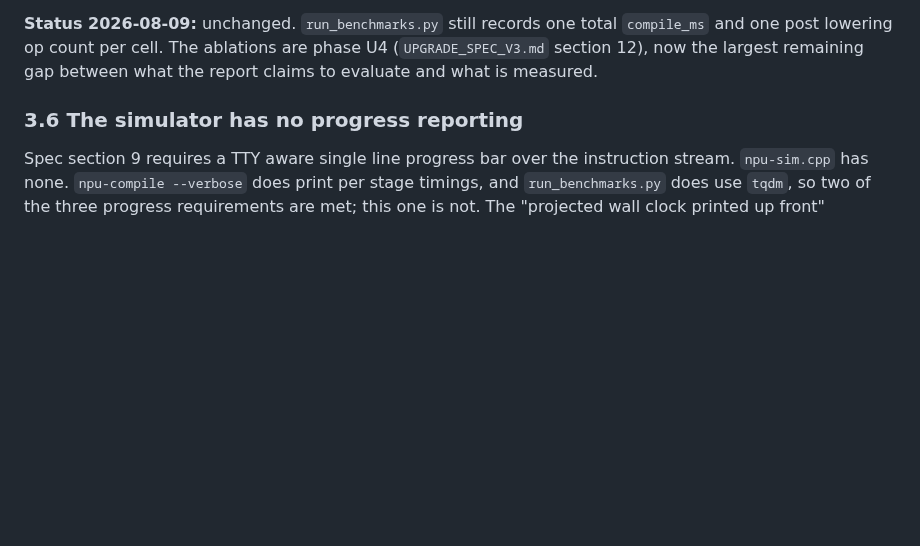
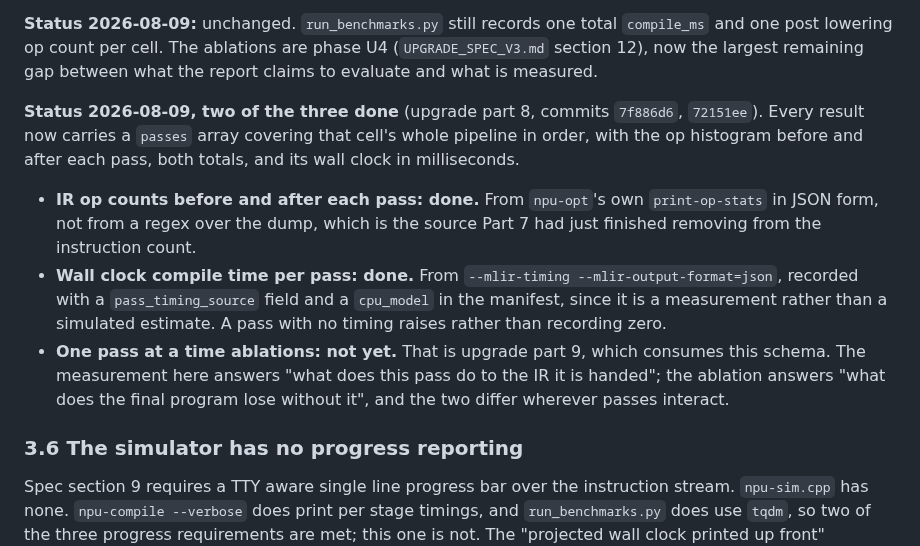
Before and after one commit to Olajide-Badejo/MLIR-Backend-for-a-Simulated-Edge-NPU, a Markdown page: docs/ASSESSMENT.md, the part around the change. Rendered like a GitHub page; blank space fills up the shorter version.

Commit message:
docs: check off the two assessment 3.5 requirements part 8 completes
Per pass op counts and per pass wall clock are done; the leave one out ablations are part 9, which consumes this schema. The marker says so rather than closing the section.

```diff
--- a/docs/ASSESSMENT.md
+++ b/docs/ASSESSMENT.md
@@ -396,6 +396,23 @@ question the project was built to answer.
 `compile_ms` and one post lowering op count per cell. The ablations are phase
 U4 (`UPGRADE_SPEC_V3.md` section 12), now the largest remaining gap between
 what the report claims to evaluate and what is measured.
+
+**Status 2026-08-09, two of the three done** (upgrade part 8, commits `7f886d6`,
+`72151ee`). Every result now carries a `passes` array covering that cell's whole
+pipeline in order, with the op histogram before and after each pass, both
+totals, and its wall clock in milliseconds.
+
+- **IR op counts before and after each pass: done.** From `npu-opt`'s own
+  `print-op-stats` in JSON form, not from a regex over the dump, which is the
+  source Part 7 had just finished removing from the instruction count.
+- **Wall clock compile time per pass: done.** From `--mlir-timing
+  --mlir-output-format=json`, recorded with a `pass_timing_source` field and a
+  `cpu_model` in the manifest, since it is a measurement rather than a
+  simulated estimate. A pass with no timing raises rather than recording zero.
+- **One pass at a time ablations: not yet.** That is upgrade part 9, which
+  consumes this schema. The measurement here answers "what does this pass do to
+  the IR it is handed"; the ablation answers "what does the final program lose
+  without it", and the two differ wherever passes interact.
 
 ### 3.6 The simulator has no progress reporting
 
```
